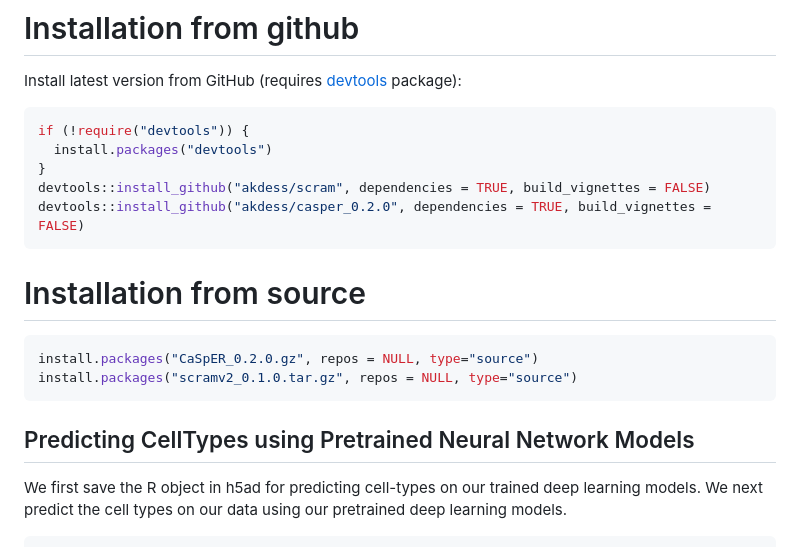
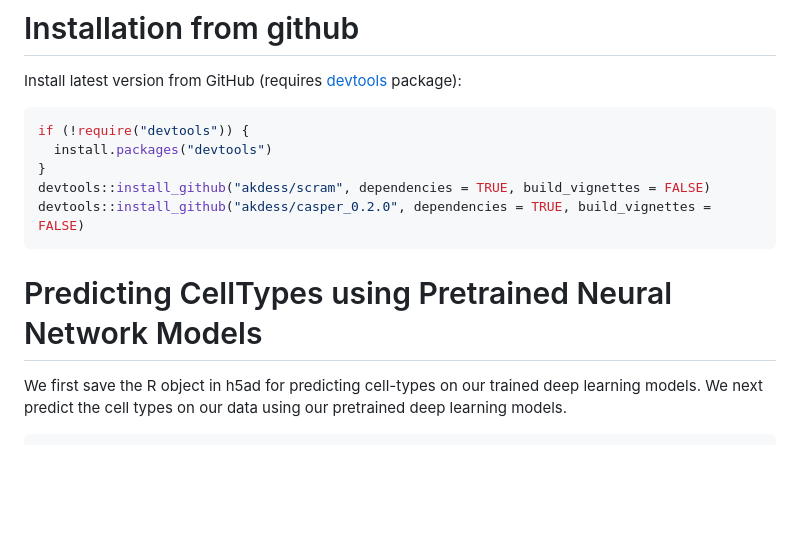
Before and after one commit to akdess/scram, a Markdown page: README.md, the part around the change. GitHub-like rendering; blank space fills up the shorter version.

````diff
--- a/README.md
+++ b/README.md
@@ -20,14 +20,10 @@ devtools::install_github("akdess/scram", dependencies = TRUE, build_vignettes =
 devtools::install_github("akdess/casper_0.2.0", dependencies = TRUE, build_vignettes = FALSE)
 ```
 
-# Installation from source
-```r
-install.packages("CaSpER_0.2.0.gz", repos = NULL, type="source")
-install.packages("scramv2_0.1.0.tar.gz", repos = NULL, type="source")
-```
 
 
-## Predicting CellTypes using Pretrained Neural Network Models
+
+# Predicting CellTypes using Pretrained Neural Network Models
 
 We first save the R object in h5ad for predicting cell-types on our trained deep learning models. We next predict the cell types on our data using our pretrained deep learning models.
 
````
